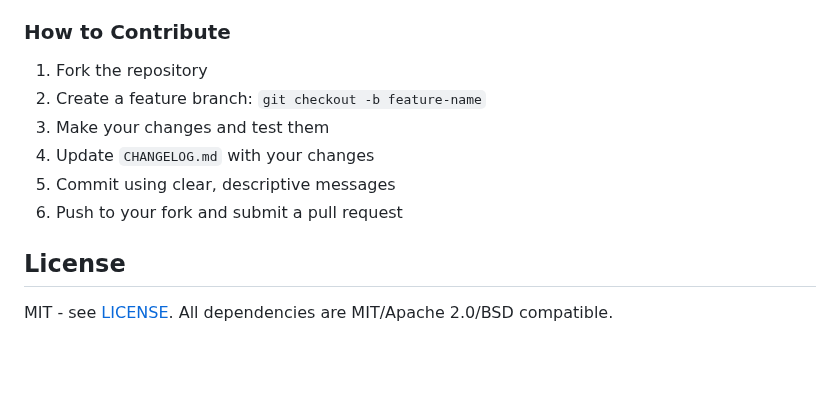
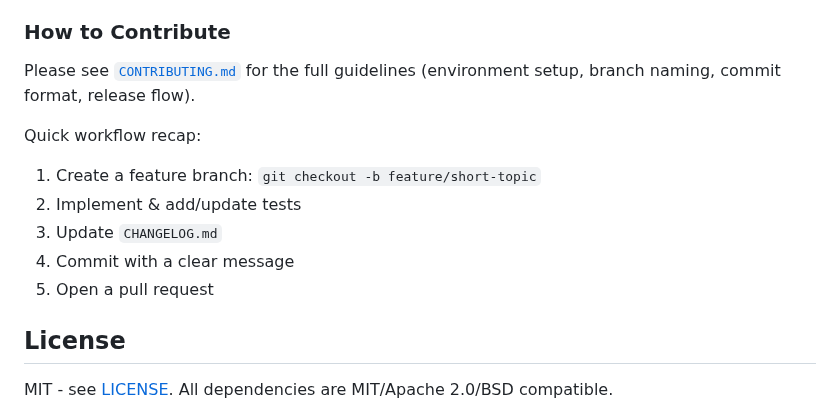
Before and after one commit to bassim-matar/datannur, a Markdown page: README.md, the part around the change. Drawn GitHub-style; blank space fills up the shorter version.

Commit message:
change: readme contributing section to make reference to CONTRIBUTING.md

```diff
--- a/README.md
+++ b/README.md
@@ -176,12 +176,15 @@ The release script automatically:
 
 ### How to Contribute
 
-1. Fork the repository
-2. Create a feature branch: `git checkout -b feature-name`
-3. Make your changes and test them
-4. Update `CHANGELOG.md` with your changes
-5. Commit using clear, descriptive messages
-6. Push to your fork and submit a pull request
+Please see [`CONTRIBUTING.md`](./CONTRIBUTING.md) for the full guidelines (environment setup, branch naming, commit format, release flow).
+
+Quick workflow recap:
+
+1. Create a feature branch: `git checkout -b feature/short-topic`
+2. Implement & add/update tests
+3. Update `CHANGELOG.md`
+4. Commit with a clear message
+5. Open a pull request
 
 ## License
 
```
Also changed, not shown: CHANGELOG.md (+1 -1 lines).
